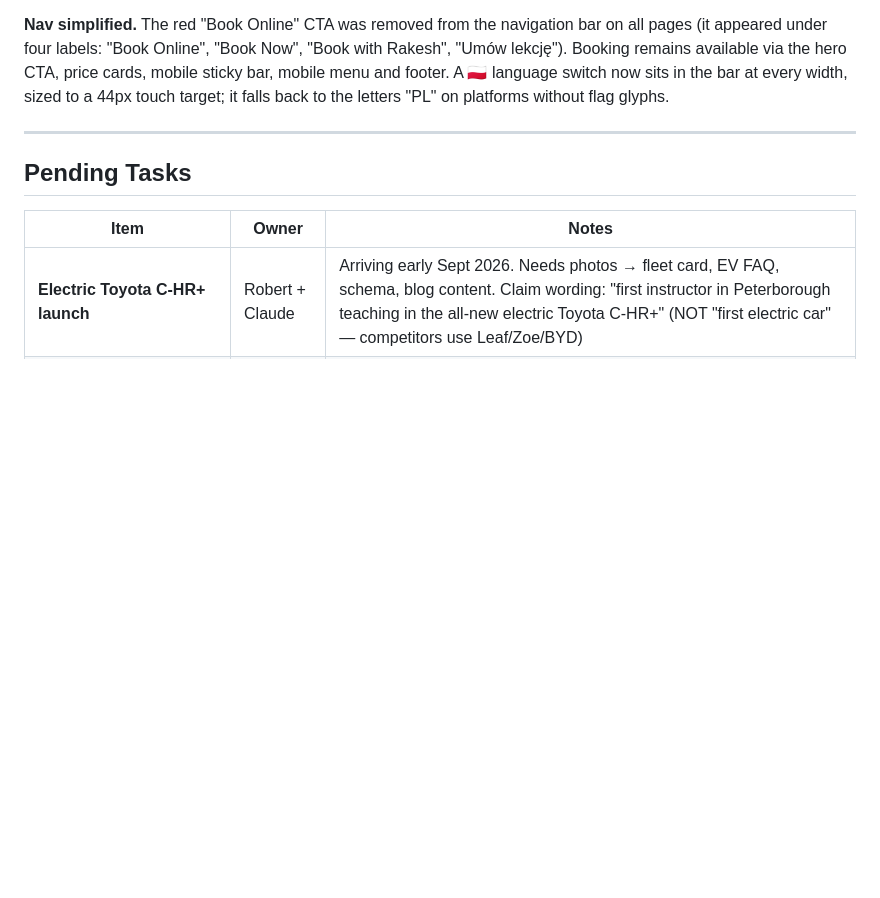
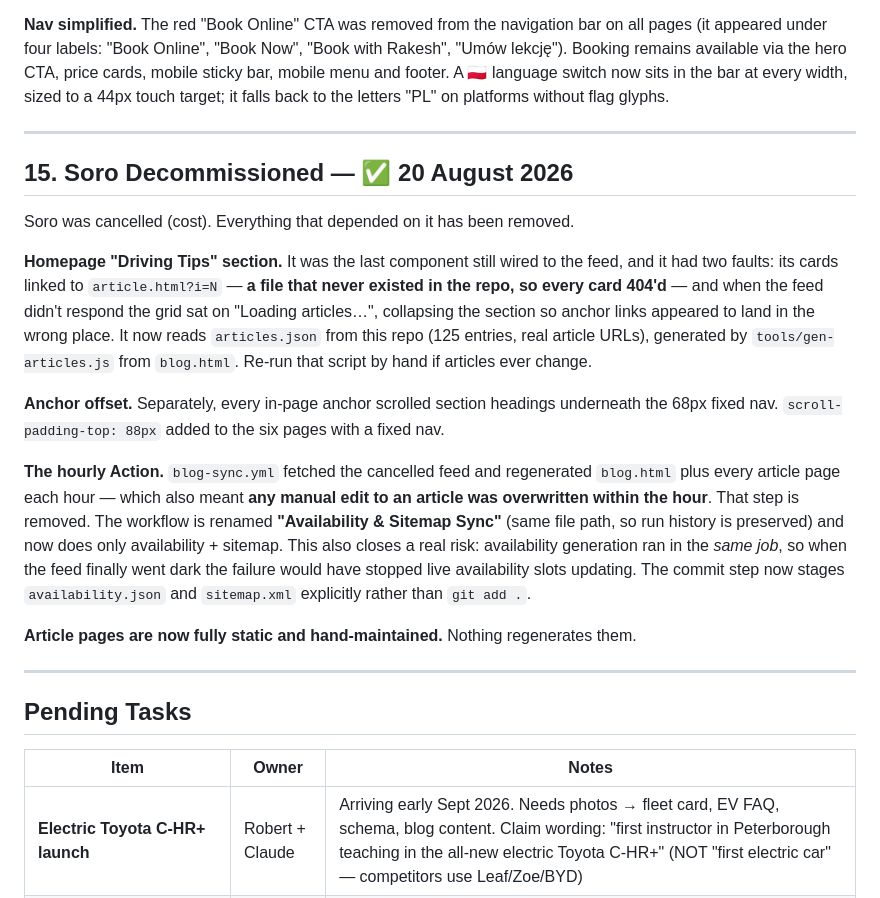
Before and after one commit to D4Driving/NEW-D4Driving, a Markdown page: D4Driving_Franchise_Integration_Plan.md, the part around one of its changes. Drawn GitHub-style; blank space fills up the shorter version.

Commit message:
Plan doc: record Soro decommissioning and the Action rewiring

```diff
--- a/D4Driving_Franchise_Integration_Plan.md
+++ b/D4Driving_Franchise_Integration_Plan.md
@@ -202,6 +202,20 @@ Full detail in `D4Driving_Pricing_Update_July2026.md`. Both pages live with new
 
 ---
 
+## 15. Soro Decommissioned — ✅ 20 August 2026
+
+Soro was cancelled (cost). Everything that depended on it has been removed.
+
+**Homepage "Driving Tips" section.** It was the last component still wired to the feed, and it had two faults: its cards linked to `article.html?i=N` — **a file that never existed in the repo, so every card 404'd** — and when the feed didn't respond the grid sat on "Loading articles…", collapsing the section so anchor links appeared to land in the wrong place. It now reads `articles.json` from this repo (125 entries, real article URLs), generated by `tools/gen-articles.js` from `blog.html`. Re-run that script by hand if articles ever change.
+
+**Anchor offset.** Separately, every in-page anchor scrolled section headings underneath the 68px fixed nav. `scroll-padding-top: 88px` added to the six pages with a fixed nav.
+
+**The hourly Action.** `blog-sync.yml` fetched the cancelled feed and regenerated `blog.html` plus every article page each hour — which also meant **any manual edit to an article was overwritten within the hour**. That step is removed. The workflow is renamed **"Availability & Sitemap Sync"** (same file path, so run history is preserved) and now does only availability + sitemap. This also closes a real risk: availability generation ran in the *same job*, so when the feed finally went dark the failure would have stopped live availability slots updating. The commit step now stages `availability.json` and `sitemap.xml` explicitly rather than `git add .`.
+
+**Article pages are now fully static and hand-maintained.** Nothing regenerates them.
+
+---
+
 ## Pending Tasks
 
 | Item | Owner | Notes |
```
Also changed, not shown: other parts of D4Driving_Franchise_Integration_Plan.md (+1 -1 lines).
